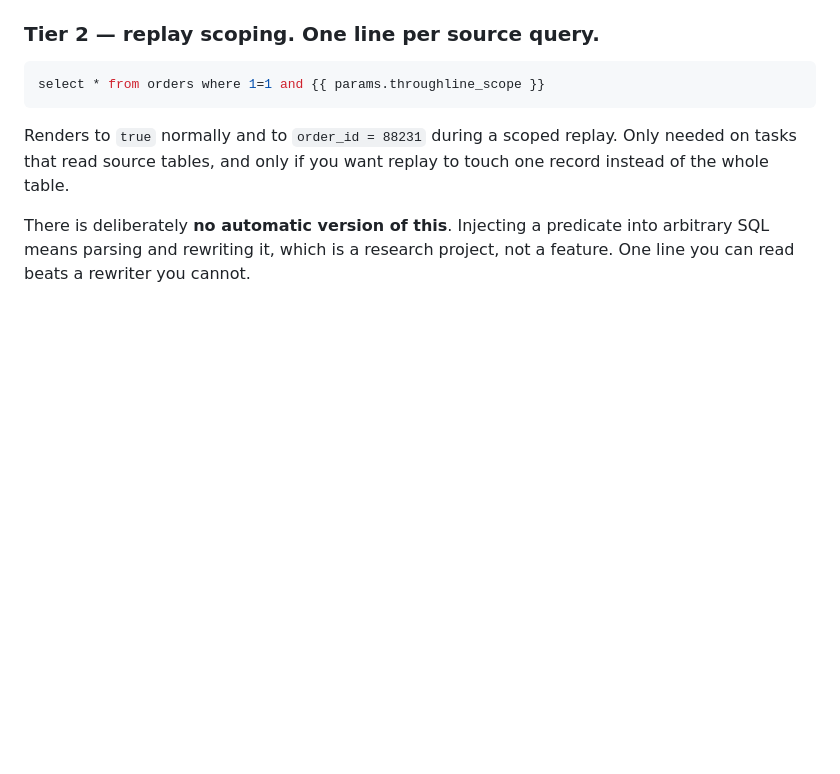
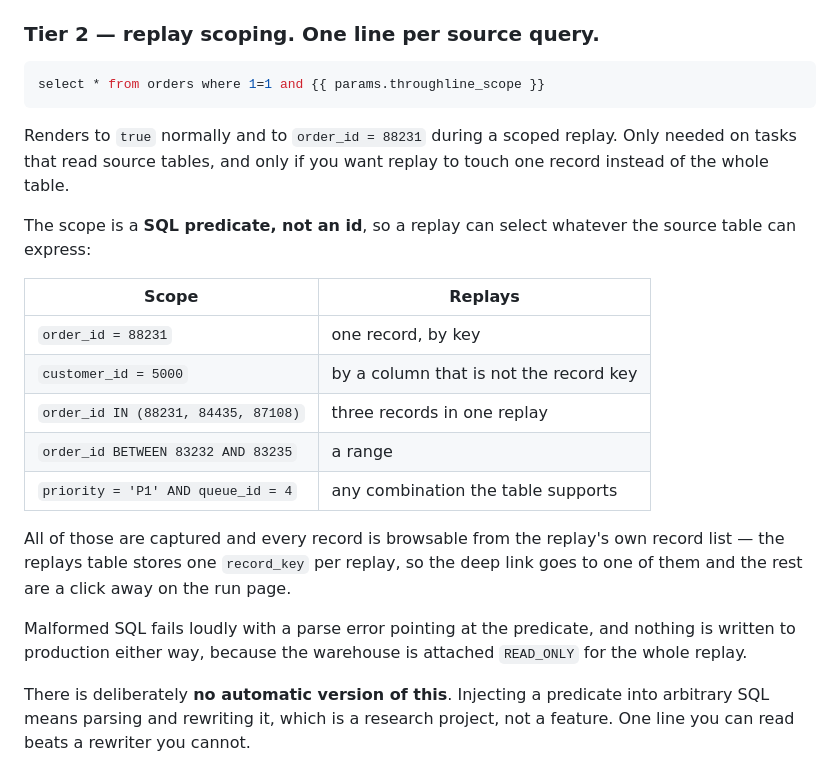
Before and after one commit to msweta02/de-throughline, a Markdown page: README.md, the part around the change. Rendered like a GitHub page; blank space fills up the shorter version.

```diff
--- a/README.md
+++ b/README.md
@@ -121,6 +121,25 @@ select * from orders where 1=1 and {{ params.throughline_scope }}
 Renders to `true` normally and to `order_id = 88231` during a scoped replay.
 Only needed on tasks that read source tables, and only if you want replay to
 touch one record instead of the whole table.
+
+The scope is a **SQL predicate, not an id**, so a replay can select whatever
+the source table can express:
+
+| Scope | Replays |
+| --- | --- |
+| `order_id = 88231` | one record, by key |
+| `customer_id = 5000` | by a column that is not the record key |
+| `order_id IN (88231, 84435, 87108)` | three records in one replay |
+| `order_id BETWEEN 83232 AND 83235` | a range |
+| `priority = 'P1' AND queue_id = 4` | any combination the table supports |
+
+All of those are captured and every record is browsable from the replay's own
+record list — the replays table stores one `record_key` per replay, so the
+deep link goes to one of them and the rest are a click away on the run page.
+
+Malformed SQL fails loudly with a parse error pointing at the predicate, and
+nothing is written to production either way, because the warehouse is attached
+`READ_ONLY` for the whole replay.
 
 There is deliberately **no automatic version of this**. Injecting a predicate
 into arbitrary SQL means parsing and rewriting it, which is a research project,
```
Also changed, not shown: CLAUDE.md (+8 -2 lines), VERIFY.md (+7 -0 lines).
